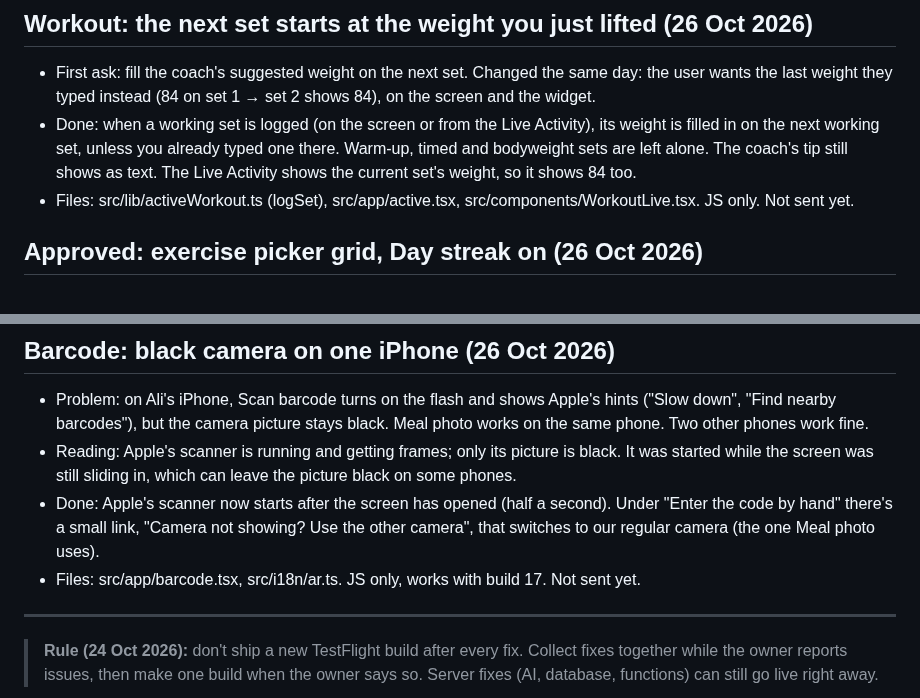
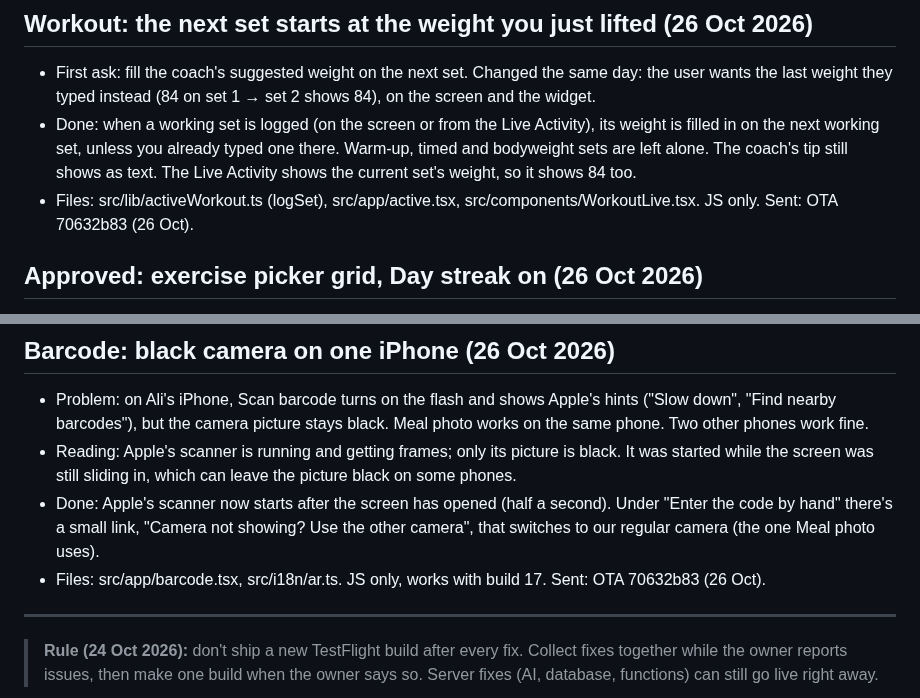
Before and after one commit to a720022002-cell/gymi, a Markdown page: ADRO-chat-log.md, 2 parts joined by grey strips. Drawn GitHub-style.

Commit message:
Log: OTA 70632b83 sent
Co-Authored-By: Claude Opus 5.5 <noreply@anthropic.com>
Claude-Session: https://claude.ai/code/session_01JFp6iswHHaXm5YTZNqTb2P

```diff
--- a/ADRO-chat-log.md
+++ b/ADRO-chat-log.md
@@ -556,7 +556,7 @@ Passwords and keys are left out on purpose.
 
 - First ask: fill the coach's suggested weight on the next set. Changed the same day: the user wants the last weight they typed instead (84 on set 1 → set 2 shows 84), on the screen and the widget.
 - Done: when a working set is logged (on the screen or from the Live Activity), its weight is filled in on the next working set, unless you already typed one there. Warm-up, timed and bodyweight sets are left alone. The coach's tip still shows as text. The Live Activity shows the current set's weight, so it shows 84 too.
-- Files: src/lib/activeWorkout.ts (logSet), src/app/active.tsx, src/components/WorkoutLive.tsx. JS only. Not sent yet.
+- Files: src/lib/activeWorkout.ts (logSet), src/app/active.tsx, src/components/WorkoutLive.tsx. JS only. Sent: OTA 70632b83 (26 Oct).
 
 ## Approved: exercise picker grid, Day streak on (26 Oct 2026)
 
@@ -576,7 +576,7 @@ Passwords and keys are left out on purpose.
 - Problem: on Ali's iPhone, Scan barcode turns on the flash and shows Apple's hints ("Slow down", "Find nearby barcodes"), but the camera picture stays black. Meal photo works on the same phone. Two other phones work fine.
 - Reading: Apple's scanner is running and getting frames; only its picture is black. It was started while the screen was still sliding in, which can leave the picture black on some phones.
 - Done: Apple's scanner now starts after the screen has opened (half a second). Under "Enter the code by hand" there's a small link, "Camera not showing? Use the other camera", that switches to our regular camera (the one Meal photo uses).
-- Files: src/app/barcode.tsx, src/i18n/ar.ts. JS only, works with build 17. Not sent yet.
+- Files: src/app/barcode.tsx, src/i18n/ar.ts. JS only, works with build 17. Sent: OTA 70632b83 (26 Oct).
 
 ---
 
```
